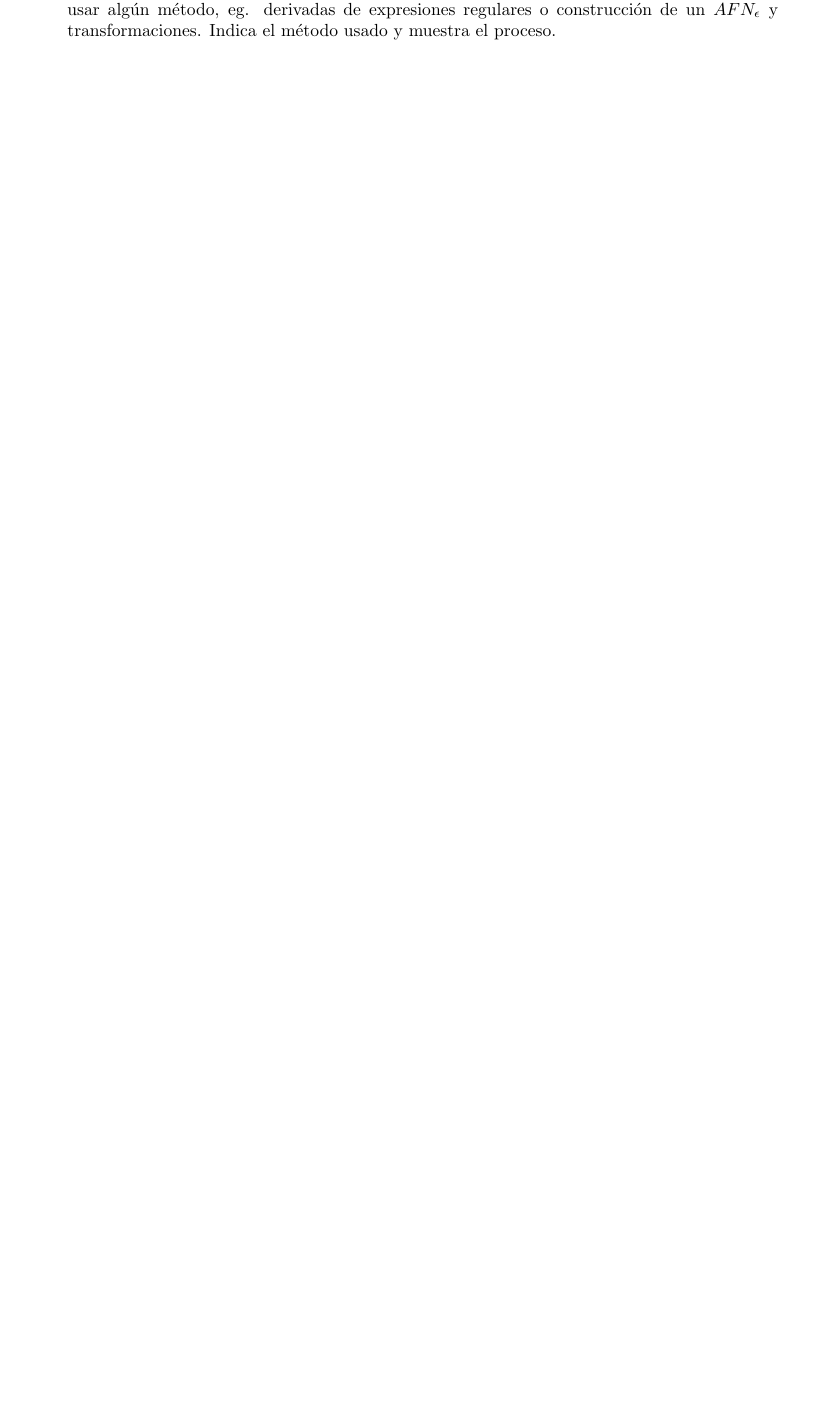
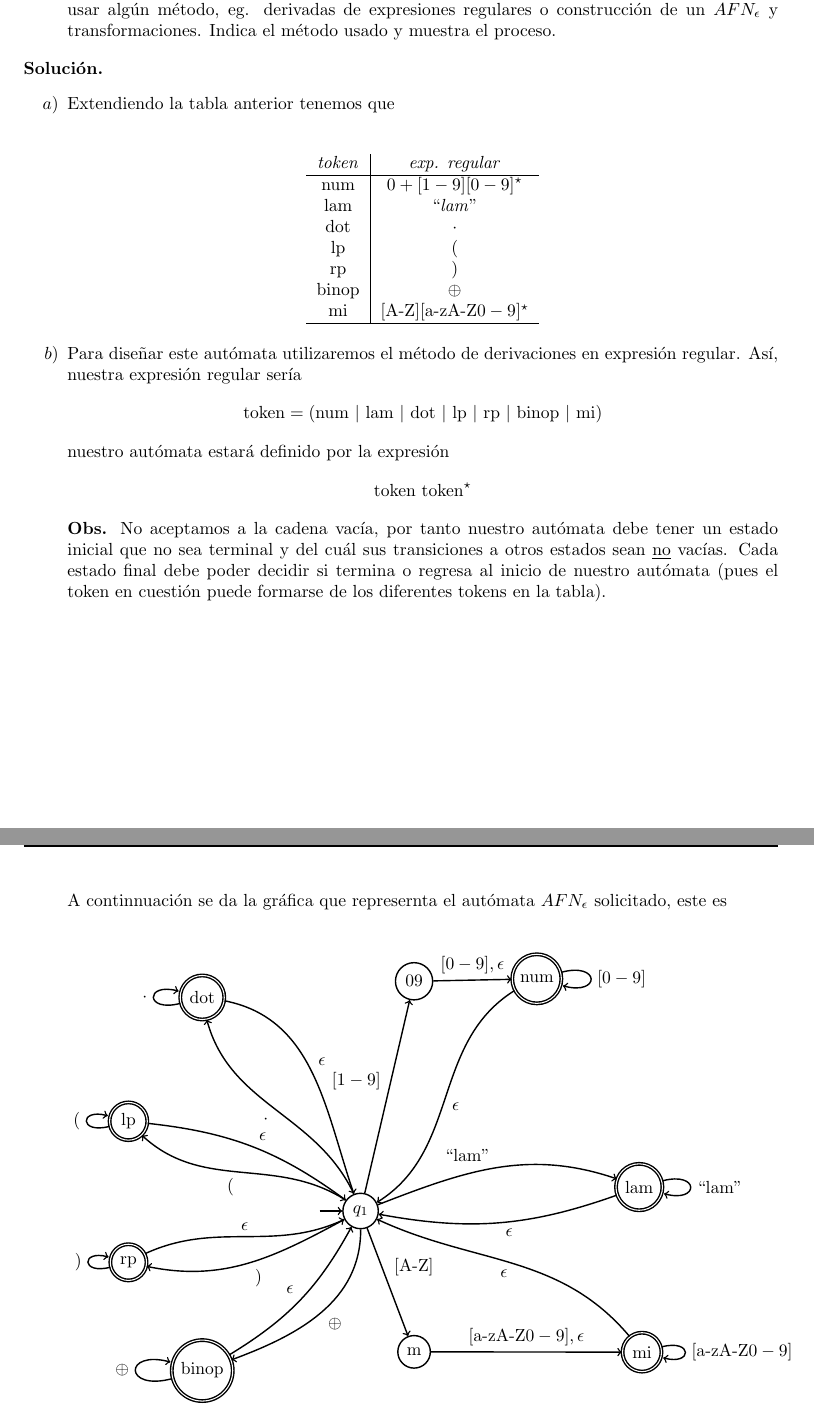
Before and after one commit to Aguilera450/Compilers, a LaTeX problem sheet (Tarea01/Tarea01.tex, which reads Tarea01/Pregunta02.tex): part of page 3 of 5 before the commit and two parts of pages 3 and 4 of 6 after it, the two joined at a grey line, cut so that both start at the same text, the shorter picture padded with empty space. Compiled offline with pdfLaTeX.

Commit message:
UPDATE: se anexa ejercicio 2 completo.

```diff
--- a/Tarea01/Pregunta02.tex
+++ b/Tarea01/Pregunta02.tex
@@ -11,3 +11,77 @@ $\Sigma = \{a, \dotsm, z, 0, \dotsm, 9, \oplus, (, )\}$
   Puedes usar algún método, eg. derivadas de expresiones regulares o construcción de un $AFN_{\epsilon}$ y
   transformaciones. Indica el método usado y muestra el proceso.
 \end{itemize}
+
+\textbf{Solución.}
+\begin{itemize}
+\item[$a$)] Extendiendo la tabla anterior tenemos que \newline
+  \begin{center}
+    \begin{tabular}{ c | c }
+      \textit{token} & \textit{exp. regular} \\ \hline
+      num            & $0 + [1-9][0-9]^{\star}$ \\
+      lam            & ``\textit{lam}'' \\
+      dot            & $\cdot$\\
+      lp             & $($ \\
+      rp             & $)$ \\
+      binop          & $\oplus$ \\
+      mi             & $[\text{A-Z}][\text{a-zA-Z}0-9]^{\star}$ \\ \hline
+    \end{tabular}
+  \end{center}
+\item[$b$)] Para diseñar este autómata utilizaremos el método de derivaciones en expresión regular.
+  Así, nuestra expresión regular sería
+  \[ \text{token} = \left(\text{num } | \text{ lam } | \text{ dot } | \text{ lp } | \text{ rp } |
+  \text{ binop } | \text{ mi}\right)\]
+  nuestro autómata estará definido por la expresión
+  \[\text{token }\text{token}^{\star}\]
+  \textbf{Obs.} No aceptamos a la cadena vacía, por tanto nuestro autómata debe tener un estado inicial
+  que no sea terminal y del cuál sus transiciones a otros estados sean \underline{no} vacías. Cada estado
+  final debe poder decidir si termina o regresa al inicio de nuestro autómata (pues el token en cuestión
+  puede formarse de los diferentes tokens en la tabla).
+  \newpage
+  A continnuación se da la gráfica que represernta el autómata $AFN_{\epsilon}$ solicitado,
+  este es
+  \begin{center}
+    \begin{tikzpicture}[estado/.style={circle,draw=black},auto,/tikz/initial text={},
+        final/.style={circle,draw=black,double},thick]
+      \node [estado,initial]          (i)      [left=0pt]                        {$q_1$};
+      \node [estado]                  (09)     [right=20pt,     above=120pt]     {09};
+      \node [estado]                  (m)      [right=20pt,     above=-90pt]     {m};
+      \node [estado, final]           (num)    [right=90pt,     above=118pt]     {num};
+      \node [estado, final]           (lam)    [right=148.4pt,  above=0pt]       {lam};
+      \node [estado, final]           (dot)    [right=-100.8pt, above=108.8pt]   {dot};
+      \node [estado, final]           (lp)     [right=-142.9pt, above=40pt]      {lp};
+      \node [estado, final]           (rp)     [right=-142.9pt, above=-40pt]     {rp};
+      \node [estado, final]           (binop)  [right=-100.8pt, above=-108.8pt]  {binop};
+      \node [estado, final]           (mi)     [right=150pt,    above=-92pt]   {mi};
+      \path[->]
+      (i)     edge [curve to, out=0,in=180,relative]  node {$[1-9]$} (09)
+      (09)    edge [curve to, out=0,in=180,relative]  node {$[0-9], \epsilon$} (num)
+      (num)   edge [curve to, out=-25,in=155,relative]  node {$\epsilon$} (i)
+      (i)   edge [curve to, out=15,in=155,relative] node {``lam''} (lam)
+      (lam) edge [curve to, out=15,in=165,relative] node {$\epsilon$} (i)
+      (i)     edge [curve to, out=0,in=180,relative]  node {$[\text{A-Z}]$} (m)
+      (m)    edge [curve to, out=0,in=180,relative]  node {$[\text{a-zA-Z}0-9], \epsilon$} (mi)
+      (mi)   edge [curve to, out=-25,in=180,relative]  node {$\epsilon$} (i)
+      %
+      (i)   edge [curve to, out=-15,in=155,relative] node {$\cdot$} (dot)
+      (dot) edge [curve to, out=45,in=165,relative] node {$\epsilon$} (i)
+      %
+      (i)   edge [curve to, out=-15,in=155,relative] node {$($} (lp)
+      (lp) edge [curve to, out=15,in=165,relative] node {$\epsilon$} (i)
+      %
+      (i)   edge [curve to, out=15,in=155,relative] node {$)$} (rp)
+      (rp) edge [curve to, out=15,in=-165,relative] node {$\epsilon$} (i)
+      %
+      (i)   edge [curve to, out=45,in=155,relative] node {$\oplus$} (binop)
+      (binop) edge [curve to, out=-15,in=-165,relative] node {$\epsilon$} (i)
+      % loop's
+      (num)   edge [loop right] node {$[0-9]$} (num)
+      (lam)   edge [loop right] node {``lam''} (lam)
+      (dot)   edge [loop left] node {$\cdot$} (dot)
+      (lp)    edge [loop left] node {$($} (lp)
+      (rp)    edge [loop left] node {$)$} (rp)
+      (binop) edge [loop left] node {$\oplus$} (binop)
+      (mi)    edge [loop right] node {$[\text{a-zA-Z}0-9]$} (mi);
+    \end{tikzpicture}
+  \end{center}
+\end{itemize}
```
Also changed, not shown: Tarea01/Tarea01.pdf.
